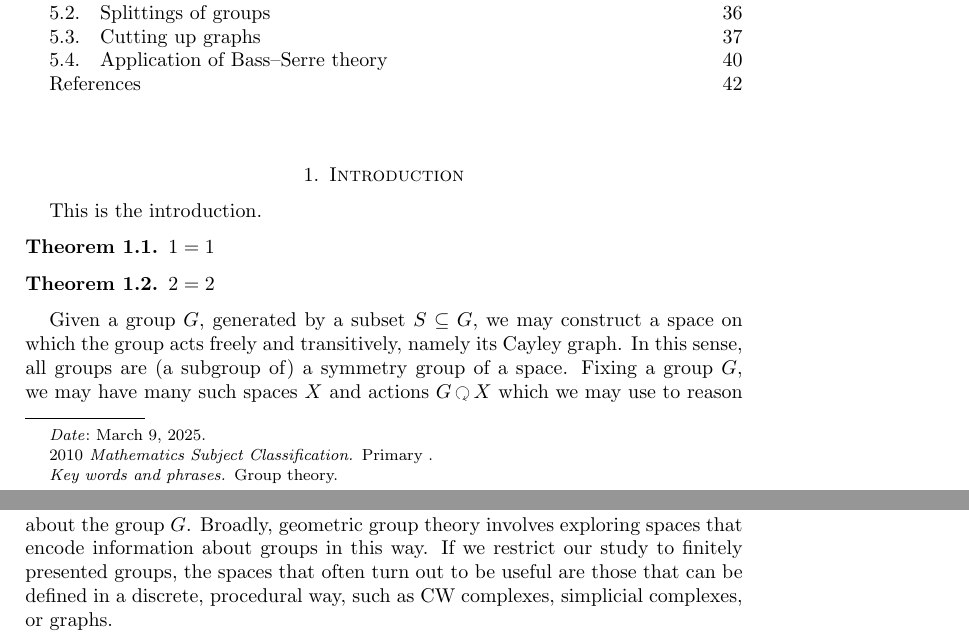
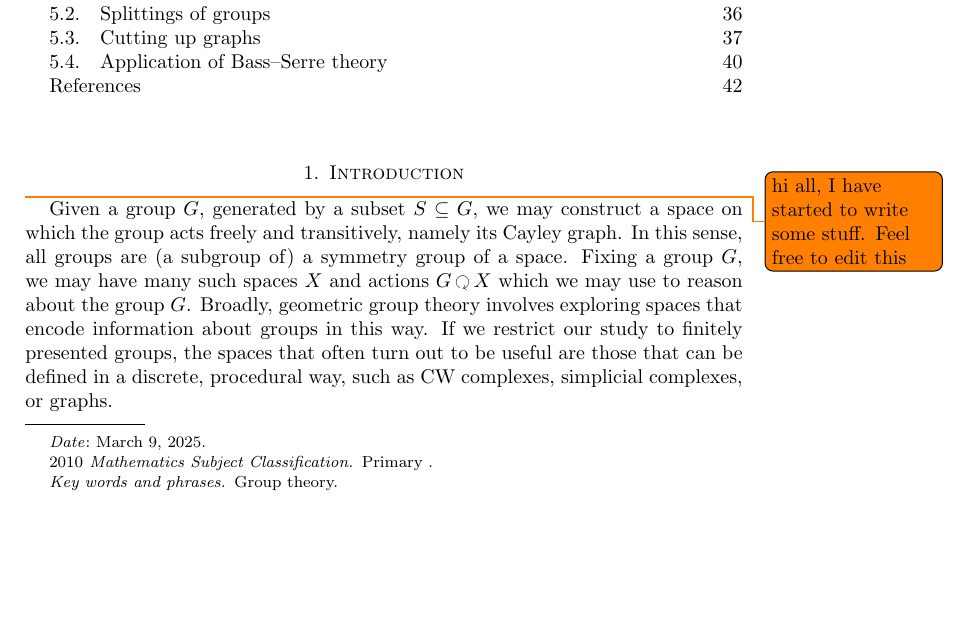
Before and after one commit to seancanobrien/group_project_phd_2025, a LaTeX paper (main.tex, which reads sections/introduction/preamble.tex, sections/introduction/sean_introduction.tex): two parts of pages 1 and 2 of 43 before the commit and part of page 1 of 43 after it, the two joined at a grey line, cut so that both start at the same text, the shorter picture padded with empty space. Compiled offline with pdfLaTeX.

Commit message:
changing introduction

```diff
--- a/sections/introduction/preamble.tex
+++ b/sections/introduction/preamble.tex
@@ -1,10 +1,10 @@
-This is the introduction.
+\todo{hi all, I have started to write some stuff.
+Feel free to edit this}
 
-\begin{theorem}
-	\label{thm:1_eq_1}
-	\(1=1\)
-\end{theorem}
-\begin{theorem}
-	\label{thm:2_eq_2}
-	\(2=2\)
-\end{theorem}
+Given a group $G$, generated by a subset $S \subseteq G$, we may construct a space on which the group acts freely and transitively, namely its Cayley graph.
+In this sense, all groups are (a subgroup of) a symmetry group of a space.
+Fixing a group $G$, we may have many such spaces $X$ and actions $G \acts X$  which we may use to reason about the group $G$.
+Broadly, geometric group theory involves exploring spaces that encode information about groups in this way.
+If we restrict our study to finitely presented groups, the spaces that often turn out to be useful are those that can be defined in a discrete, procedural way, such as CW complexes, simplicial complexes, or graphs.
+
+This paper explores different constructions involving
--- a/sections/introduction/sean_introduction.tex
+++ /dev/null
@@ -1,7 +0,0 @@
-Given a group $G$, generated by a subset $S \subseteq G$, we may construct a space on which the group acts freely and transitively, namely its Cayley graph.
-In this sense, all groups are (a subgroup of) a symmetry group of a space.
-Fixing a group $G$, we may have many such spaces $X$ and actions $G \acts X$  which we may use to reason about the group $G$.
-Broadly, geometric group theory involves exploring spaces that encode information about groups in this way.
-If we restrict our study to finitely presented groups, the spaces that often turn out to be useful are those that can be defined in a discrete, procedural way, such as CW complexes, simplicial complexes, or graphs.
-
-This paper explores different constructions involving
```
Also changed, not shown: sections/introduction/introduction_main.tex (+0 -1 lines).
